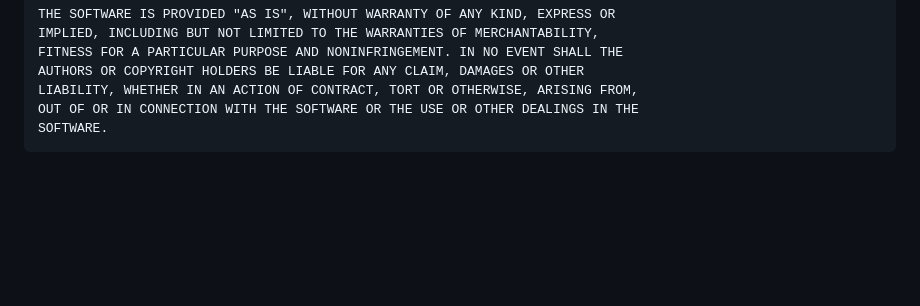
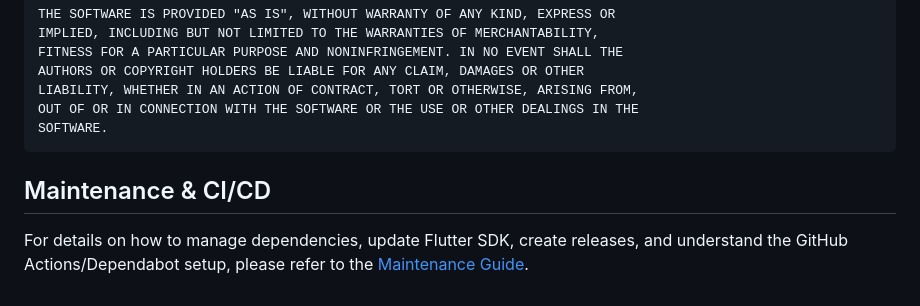
Before and after one commit to rajparihar281/StegaCrypt, a Markdown page: README.md, the part around the change. Rendered like a GitHub page; blank space fills up the shorter version.

Commit message:
instructions update

````diff
--- a/README.md
+++ b/README.md
@@ -316,3 +316,6 @@ LIABILITY, WHETHER IN AN ACTION OF CONTRACT, TORT OR OTHERWISE, ARISING FROM,
 OUT OF OR IN CONNECTION WITH THE SOFTWARE OR THE USE OR OTHER DEALINGS IN THE
 SOFTWARE.
 ```
+
+## Maintenance & CI/CD
+For details on how to manage dependencies, update Flutter SDK, create releases, and understand the GitHub Actions/Dependabot setup, please refer to the [Maintenance Guide](docs/maintenance.md).
````
